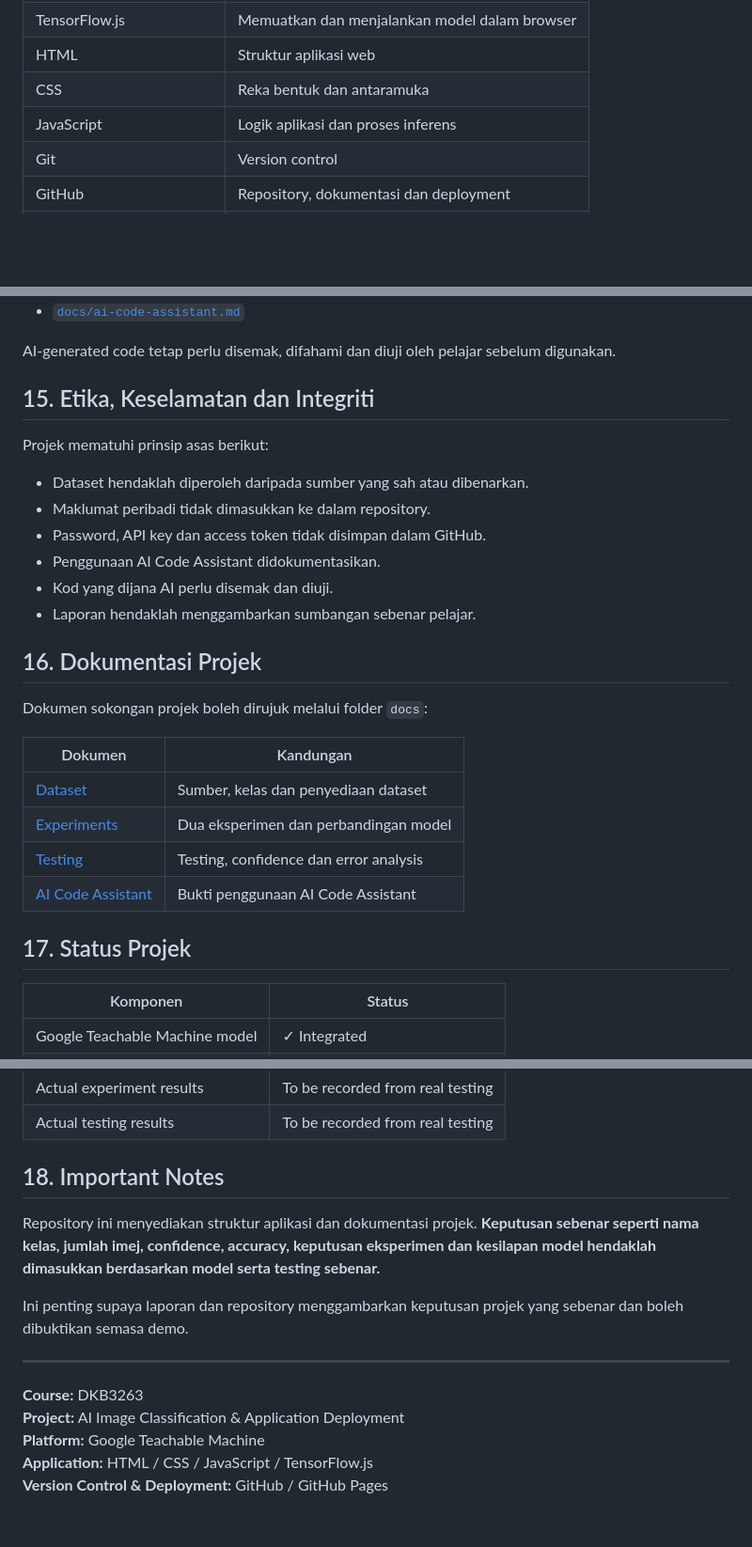
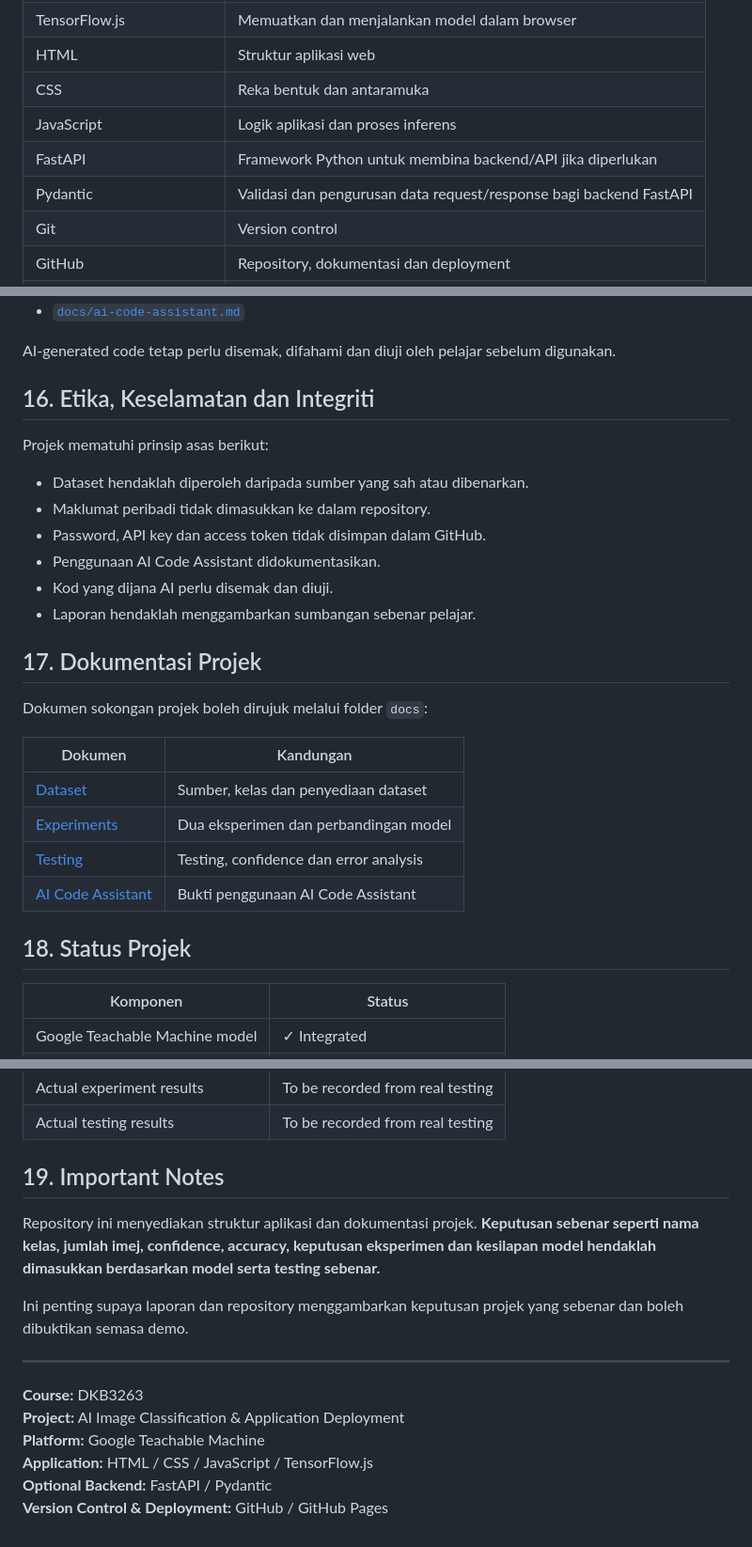
Before and after one commit to m-8974775-ui/AI-Image-Classification-DKB3263, a Markdown page: README.md, 3 parts joined by grey strips. Shown at 94% size. GitHub-like rendering; blank space fills up the shorter version.

```diff
--- a/README.md
+++ b/README.md
@@ -29,6 +29,8 @@ Objektif utama projek adalah untuk:
 | HTML | Struktur aplikasi web |
 | CSS | Reka bentuk dan antaramuka |
 | JavaScript | Logik aplikasi dan proses inferens |
+| FastAPI | Framework Python untuk membina backend/API jika diperlukan |
+| Pydantic | Validasi dan pengurusan data request/response bagi backend FastAPI |
 | Git | Version control |
 | GitHub | Repository, dokumentasi dan deployment |
 | GitHub Pages | Deployment aplikasi web |
@@ -249,7 +293,7 @@ Bukti penggunaan direkodkan dalam:
 
 AI-generated code tetap perlu disemak, difahami dan diuji oleh pelajar sebelum digunakan.
 
-## 15. Etika, Keselamatan dan Integriti
+## 16. Etika, Keselamatan dan Integriti
 
 Projek mematuhi prinsip asas berikut:
 
@@ -260,7 +304,7 @@ Projek mematuhi prinsip asas berikut:
 - Kod yang dijana AI perlu disemak dan diuji.
 - Laporan hendaklah menggambarkan sumbangan sebenar pelajar.
 
-## 16. Dokumentasi Projek
+## 17. Dokumentasi Projek
 
 Dokumen sokongan projek boleh dirujuk melalui folder `docs`:
 
@@ -271,7 +315,7 @@ Dokumen sokongan projek boleh dirujuk melalui folder `docs`:
 | [Testing](docs/testing.md) | Testing, confidence dan error analysis |
 | [AI Code Assistant](docs/ai-code-assistant.md) | Bukti penggunaan AI Code Assistant |
 
-## 17. Status Projek
+## 18. Status Projek
 
 | Komponen | Status |
 |---|---|
@@ -292,7 +336,7 @@ Dokumen sokongan projek boleh dirujuk melalui folder `docs`:
 | Actual experiment results | To be recorded from real testing |
 | Actual testing results | To be recorded from real testing |
 
-## 18. Important Notes
+## 19. Important Notes
 
 Repository ini menyediakan struktur aplikasi dan dokumentasi projek. **Keputusan sebenar seperti nama kelas, jumlah imej, confidence, accuracy, keputusan eksperimen dan kesilapan model hendaklah dimasukkan berdasarkan model serta testing sebenar.**
 
@@ -304,4 +348,5 @@ Ini penting supaya laporan dan repository menggambarkan keputusan projek yang se
 **Project:** AI Image Classification & Application Deployment
 **Platform:** Google Teachable Machine
 **Application:** HTML / CSS / JavaScript / TensorFlow.js
+**Optional Backend:** FastAPI / Pydantic
 **Version Control & Deployment:** GitHub / GitHub Pages
```
Also changed, not shown: other parts of README.md (+49 -7 lines).
